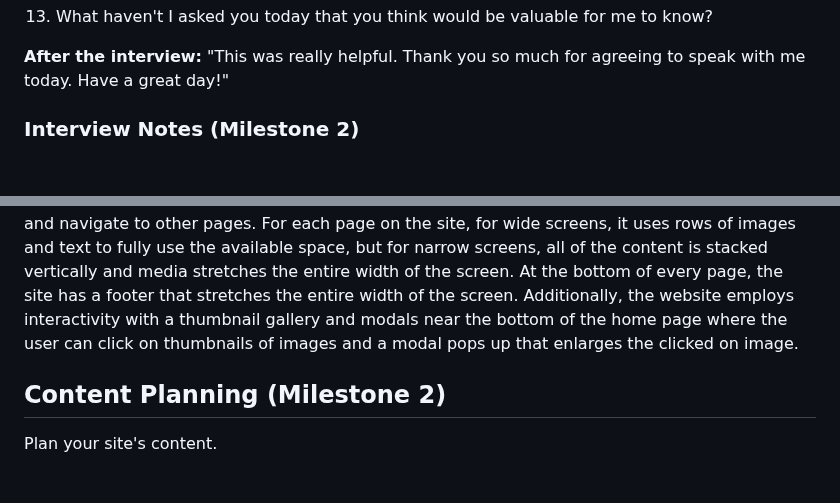
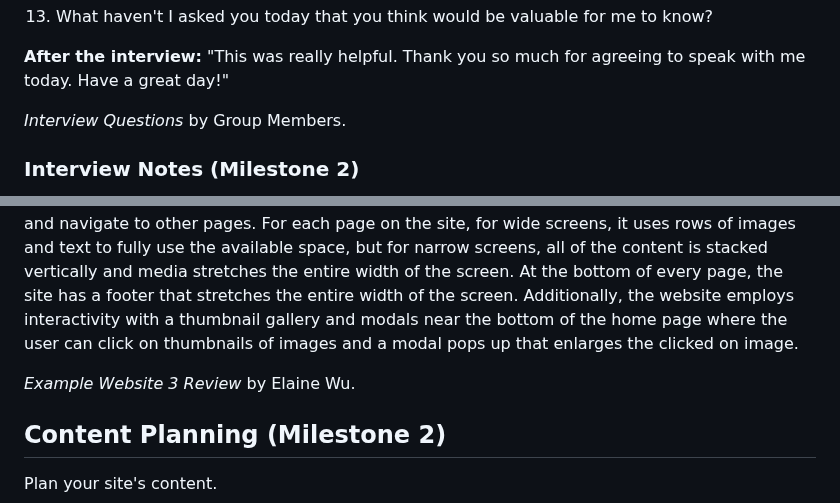
Before and after one commit to ed-conte/cornell-irt-website, a Markdown page: design-plan/design-journey.md, 2 parts joined by grey strips. Drawn GitHub-style; blank space fills up the shorter version.

Commit message:
Citations

```diff
--- a/design-plan/design-journey.md
+++ b/design-plan/design-journey.md
@@ -248,6 +248,8 @@ You can use bullet points and lists, or full paragraphs, or a combo, whichever i
 
 **After the interview:** "This was really helpful. Thank you so much for agreeing to speak with me today. Have a great day!"
 
+<p><cite>Interview Questions</cite> by Group Members.</p>
+
 
 ### Interview Notes (Milestone 2)
 > Interview at least 1 person for every member of your team from your audience.
@@ -427,6 +429,8 @@ The Cornell Daily Sun website design follows the common design patterns and inte
 > In your review, include a discussion common design patterns and interactivity in the site.
 
 The design for both wide and narrow screens follows many familiar design patterns that were outlined in lectures, such as a distinctive header at the top where the logo, title, and navigation bar exists. For both wide and narrow screens, the logo and title appears on the left of the header, and for the wide screens, the navigation bar is on the right. Meanwhile, for narrow screens, there is a hamburger menu on the right, and when interacted with, a navigation menu appears. The home page also uses buttons at the end of the text in certain subsections that the user can click and navigate to other pages. For each page on the site, for wide screens, it uses rows of images and text to fully use the available space, but for narrow screens, all of the content is stacked vertically and media stretches the entire width of the screen. At the bottom of every page, the site has a footer that stretches the entire width of the screen. Additionally, the website employs interactivity with a thumbnail gallery and modals near the bottom of the home page where the user can click on thumbnails of images and a modal pops up that enlarges the clicked on image.
+
+<p><cite>Example Website 3 Review </cite> by Elaine Wu.</p>
 
 
 ## Content Planning (Milestone 2)
```
